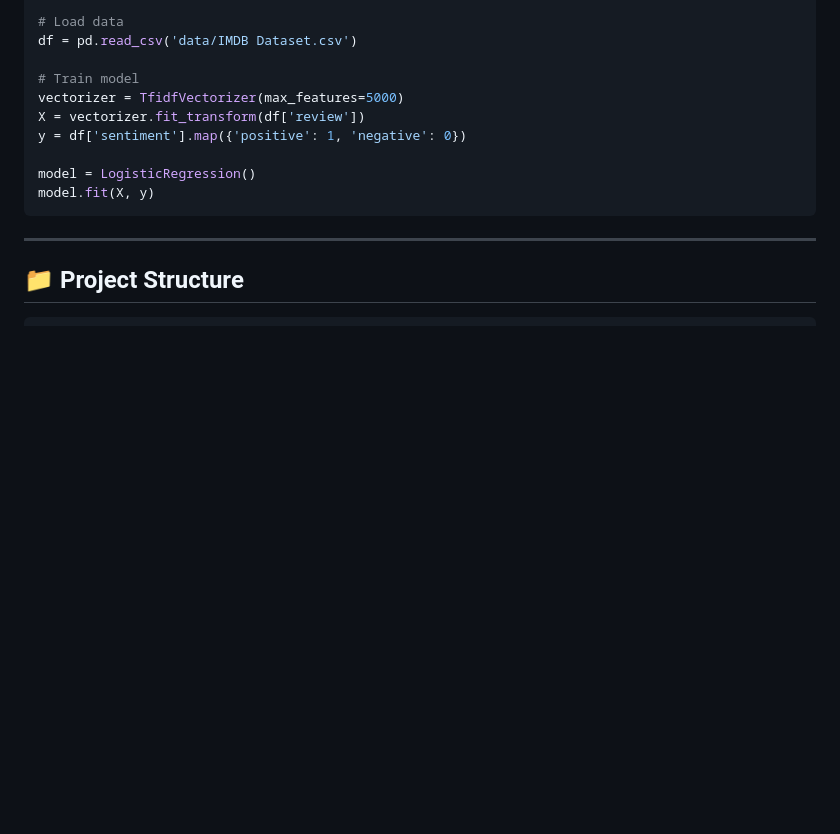
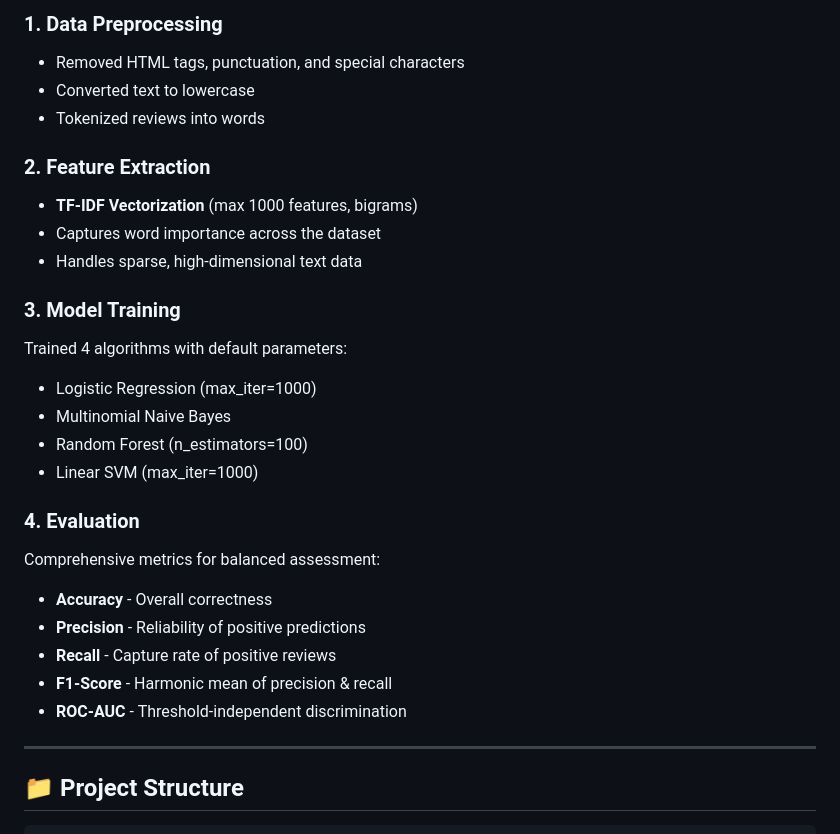
Before and after one commit to leilaksol/sentiment-analysis-imdb, a Markdown page: README.md, the part around one of its changes. Rendered like a GitHub page; blank space fills up the shorter version.

````diff
--- a/README.md
+++ b/README.md
@@ -48,17 +94,31 @@ from sklearn.linear_model import LogisticRegression
 
-# Load data
-df = pd.read_csv('data/IMDB Dataset.csv')
+### 1. Data Preprocessing
+- Removed HTML tags, punctuation, and special characters
+- Converted text to lowercase
+- Tokenized reviews into words
 
-# Train model
-vectorizer = TfidfVectorizer(max_features=5000)
-X = vectorizer.fit_transform(df['review'])
-y = df['sentiment'].map({'positive': 1, 'negative': 0})
+### 2. Feature Extraction
+- **TF-IDF Vectorization** (max 1000 features, bigrams)
+- Captures word importance across the dataset
+- Handles sparse, high-dimensional text data
 
-model = LogisticRegression()
-model.fit(X, y)
-```
+### 3. Model Training
+Trained 4 algorithms with default parameters:
+- Logistic Regression (max_iter=1000)
+- Multinomial Naive Bayes
+- Random Forest (n_estimators=100)
+- Linear SVM (max_iter=1000)
+
+### 4. Evaluation
+Comprehensive metrics for balanced assessment:
+- **Accuracy** - Overall correctness
+- **Precision** - Reliability of positive predictions
+- **Recall** - Capture rate of positive reviews
+- **F1-Score** - Harmonic mean of precision & recall
+- **ROC-AUC** - Threshold-independent discrimination
 
 ---
+
 
 ## 📁 Project Structure
 
````
Also changed, not shown: other parts of README.md (+65 -19 lines).
